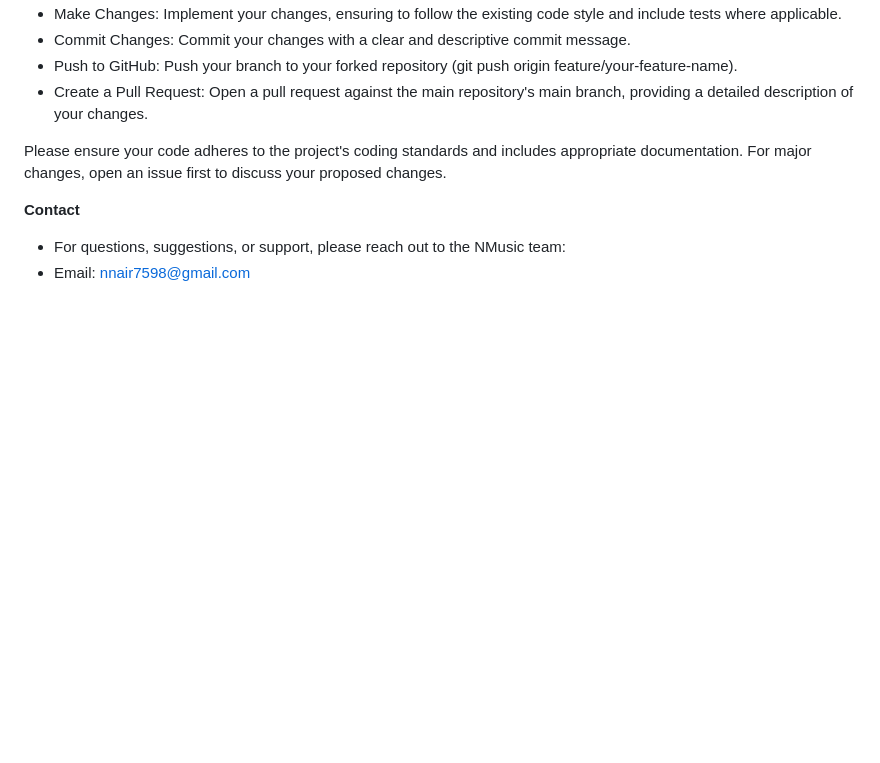
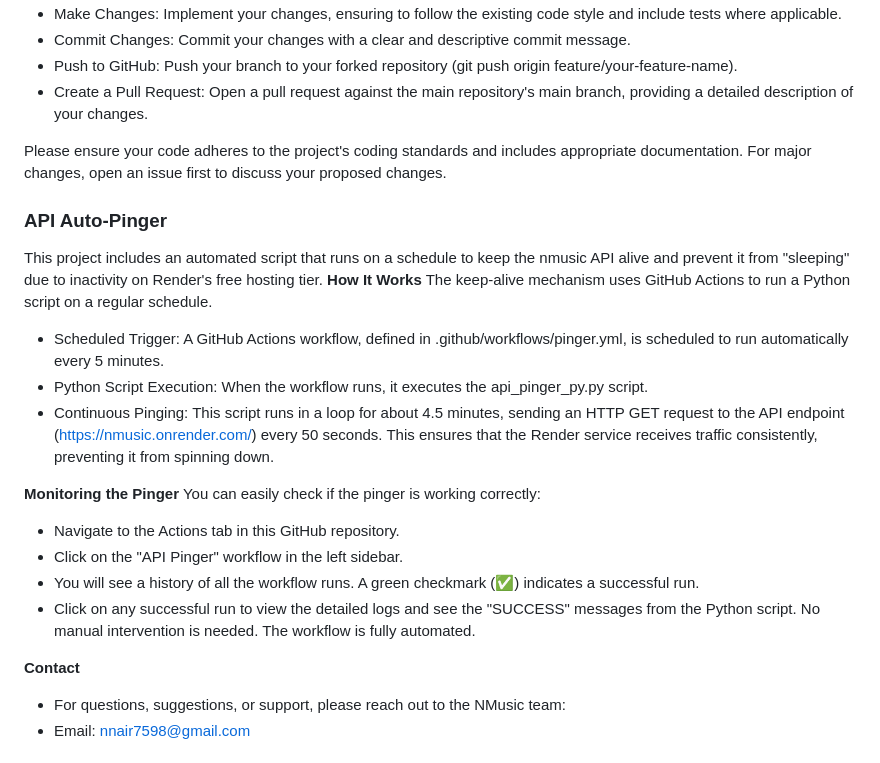
Before and after one commit to Rancidgift57/NMusic-Music-Player, a Markdown page: README.markdown, the part around the change. Rendered like a GitHub page; blank space fills up the shorter version.

```diff
--- a/README.markdown
+++ b/README.markdown
@@ -211,6 +211,23 @@ The frontend is a static site located in `WebAppFiles`.
 
 Please ensure your code adheres to the project's coding standards and includes appropriate documentation. For major changes, open an issue first to discuss your proposed changes.
 
+### API Auto-Pinger
+This project includes an automated script that runs on a schedule to keep the nmusic API alive and prevent it from "sleeping" due to inactivity on Render's free hosting tier.
+**How It Works**
+The keep-alive mechanism uses GitHub Actions to run a Python script on a regular schedule.
+ - Scheduled Trigger: A GitHub Actions workflow, defined in .github/workflows/pinger.yml, is scheduled to run automatically every 5 minutes.
+ - Python Script Execution: When the workflow runs, it executes the api_pinger_py.py script.
+ - Continuous Pinging: This script runs in a loop for about 4.5 minutes, sending an HTTP GET request to the API endpoint (https://nmusic.onrender.com/) every 50 seconds.
+This ensures that the Render service receives traffic consistently, preventing it from spinning down.
+
+**Monitoring the Pinger**
+You can easily check if the pinger is working correctly:
+ - Navigate to the Actions tab in this GitHub repository.
+ - Click on the "API Pinger" workflow in the left sidebar.
+ - You will see a history of all the workflow runs. A green checkmark (✅) indicates a successful run.
+ - Click on any successful run to view the detailed logs and see the "SUCCESS" messages from the Python script.
+No manual intervention is needed. The workflow is fully automated.
+
 **Contact**
  - For questions, suggestions, or support, please reach out to the NMusic team:
  - Email: nnair7598@gmail.com
```
